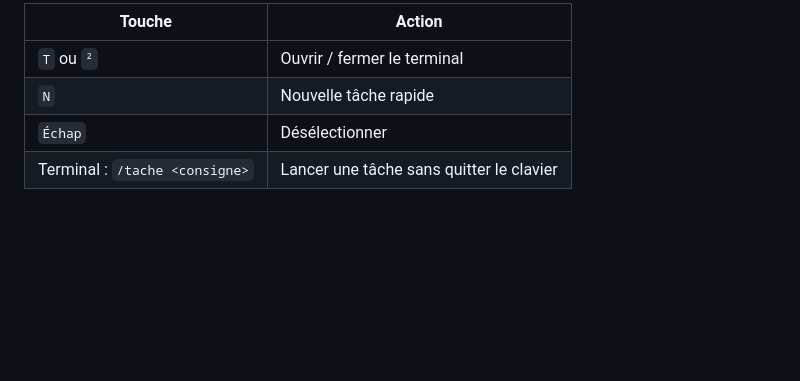
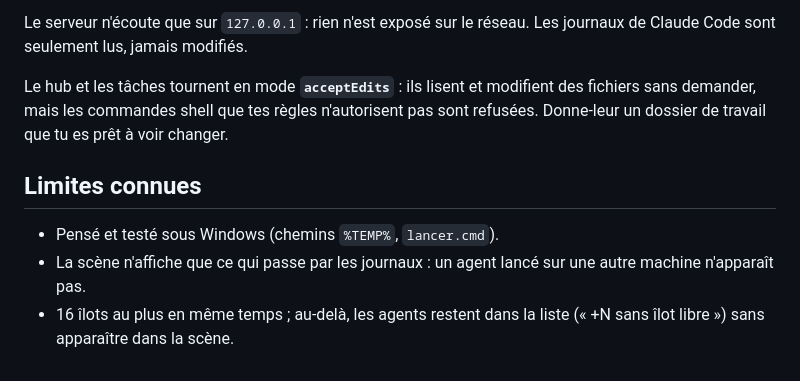
Before and after one commit to williamloree/ClaudeIsles, a Markdown page: README.md, the part around one of its changes. Drawn GitHub-style; blank space fills up the shorter version.

```diff
--- a/README.md
+++ b/README.md
@@ -42,7 +81,10 @@ Développement : `npm run dev` (serveur relancé à chaque modification + Vite s
 
-| Touche | Action |
-| --- | --- |
-| `T` ou `²` | Ouvrir / fermer le terminal |
-| `N` | Nouvelle tâche rapide |
-| `Échap` | Désélectionner |
-| Terminal : `/tache <consigne>` | Lancer une tâche sans quitter le clavier |
+Le serveur n'écoute que sur `127.0.0.1` : rien n'est exposé sur le réseau. Les journaux de Claude Code sont seulement lus, jamais modifiés.
+
+Le hub et les tâches tournent en mode **`acceptEdits`** : ils lisent et modifient des fichiers sans demander, mais les commandes shell que tes règles n'autorisent pas sont refusées. Donne-leur un dossier de travail que tu es prêt à voir changer.
+
+## Limites connues
+
+- Pensé et testé sous Windows (chemins `%TEMP%`, `lancer.cmd`).
+- La scène n'affiche que ce qui passe par les journaux : un agent lancé sur une autre machine n'apparaît pas.
+- 16 îlots au plus en même temps ; au-delà, les agents restent dans la liste (« +N sans îlot libre ») sans apparaître dans la scène.
```
Also changed, not shown: other parts of README.md (+59 -20 lines), assets/screenshots/abysses.png (added), assets/screenshots/neon.png (added), assets/screenshots/realiste.png (added), assets/screenshots/styx.png (added), assets/screenshots/zen.png (added), 5 other files.
